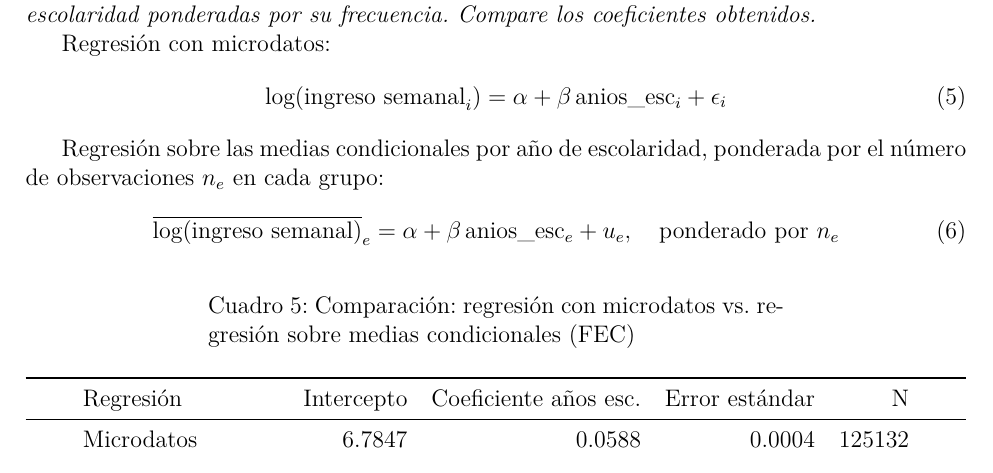
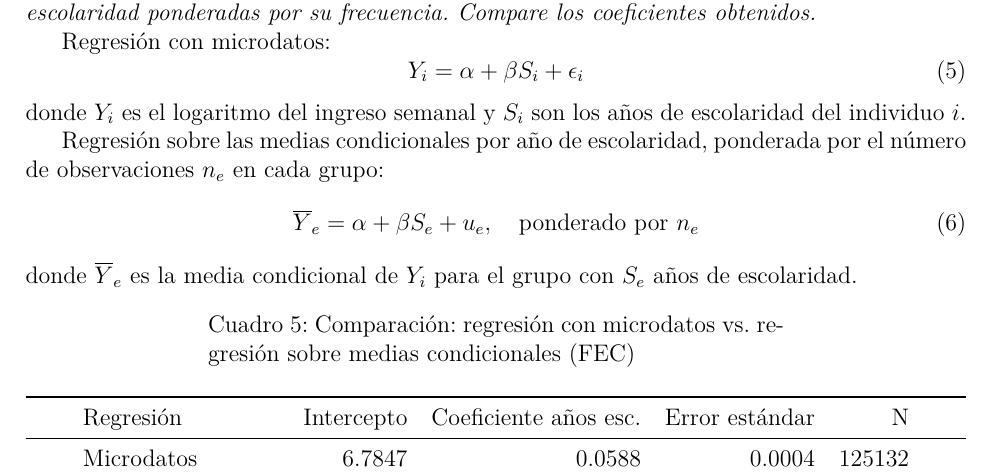
Before and after one commit to Jhonro0507/A1, a LaTeX document (A1.tex): part of page 6 of 11, cut so that both start at the same text. Compiled offline with XeLaTeX.

Commit message:
Unificar notación del inciso 4b con la de pregunta 5
Co-Authored-By: Claude Sonnet 5 <noreply@anthropic.com>

```diff
--- a/A1.tex
+++ b/A1.tex
@@ -206,13 +206,15 @@ Se utiliza la ENOE 2023, una encuesta representativa a nivel nacional de México
 
 Regresión con microdatos:
 \begin{equation}
-\log(\text{ingreso semanal}_i) = \alpha + \beta \, \text{anios\_esc}_i + \epsilon_i
+Y_i = \alpha + \beta S_i + \epsilon_i
 \end{equation}
+donde $Y_i$ es el logaritmo del ingreso semanal y $S_i$ son los años de escolaridad del individuo $i$.
 
 Regresión sobre las medias condicionales por año de escolaridad, ponderada por el número de observaciones $n_e$ en cada grupo:
 \begin{equation}
-\overline{\log(\text{ingreso semanal})}_e = \alpha + \beta \, \text{anios\_esc}_e + u_e, \quad \text{ponderado por } n_e
+\overline{Y}_e = \alpha + \beta S_e + u_e, \quad \text{ponderado por } n_e
 \end{equation}
+donde $\overline{Y}_e$ es la media condicional de $Y_i$ para el grupo con $S_e$ años de escolaridad.
 
 \input{figures/tabla_reg_fec.tex}
 
```
